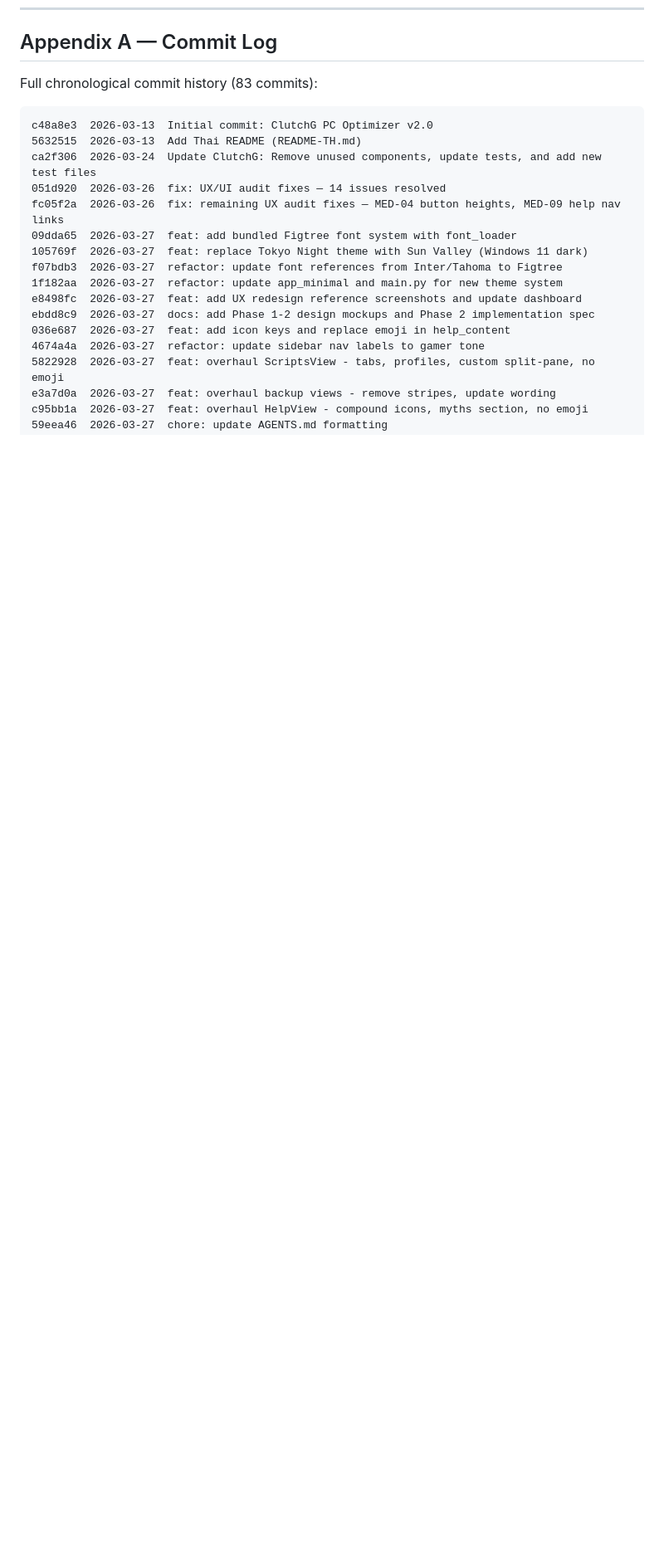
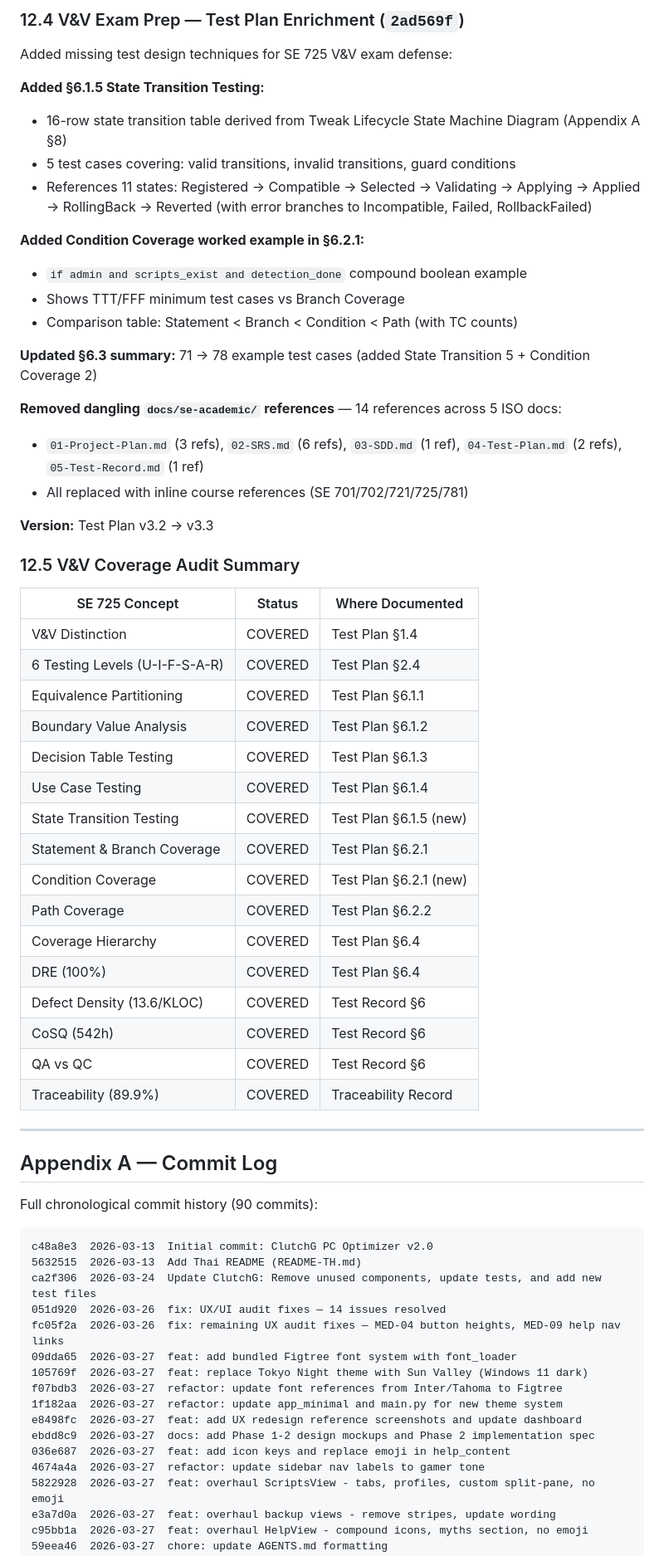
Before and after one commit to neckttiie090520/clutchg-pc-optimizer, a Markdown page: docs/CHANGELOG.md, the part around one of its changes. Shown at 83% size. Drawn GitHub-style; blank space fills up the shorter version.

Commit message:
อัปเดต CHANGELOG Phase 12: build fix v1.0.2 + V&V exam prep + branching

````diff
--- a/docs/CHANGELOG.md
+++ b/docs/CHANGELOG.md
@@ -353,6 +406,51 @@ Created unified recommendation service to replace dual-authority pattern.
+### 12.4 V&V Exam Prep — Test Plan Enrichment (`2ad569f`)
+
+Added missing test design techniques for SE 725 V&V exam defense:
+
+**Added §6.1.5 State Transition Testing:**
+- 16-row state transition table derived from Tweak Lifecycle State Machine Diagram (Appendix A §8)
+- 5 test cases covering: valid transitions, invalid transitions, guard conditions
+- References 11 states: Registered → Compatible → Selected → Validating → Applying → Applied → RollingBack → Reverted (with error branches to Incompatible, Failed, RollbackFailed)
+
+**Added Condition Coverage worked example in §6.2.1:**
+- `if admin and scripts_exist and detection_done` compound boolean example
+- Shows TTT/FFF minimum test cases vs Branch Coverage
+- Comparison table: Statement < Branch < Condition < Path (with TC counts)
+
+**Updated §6.3 summary:** 71 → 78 example test cases (added State Transition 5 + Condition Coverage 2)
+
+**Removed dangling `docs/se-academic/` references** — 14 references across 5 ISO docs:
+- `01-Project-Plan.md` (3 refs), `02-SRS.md` (6 refs), `03-SDD.md` (1 ref), `04-Test-Plan.md` (2 refs), `05-Test-Record.md` (1 ref)
+- All replaced with inline course references (SE 701/702/721/725/781)
+
+**Version:** Test Plan v3.2 → v3.3
+
+### 12.5 V&V Coverage Audit Summary
+
+| SE 725 Concept | Status | Where Documented |
+|---------------|--------|-----------------|
+| V&V Distinction | COVERED | Test Plan §1.4 |
+| 6 Testing Levels (U-I-F-S-A-R) | COVERED | Test Plan §2.4 |
+| Equivalence Partitioning | COVERED | Test Plan §6.1.1 |
+| Boundary Value Analysis | COVERED | Test Plan §6.1.2 |
+| Decision Table Testing | COVERED | Test Plan §6.1.3 |
+| Use Case Testing | COVERED | Test Plan §6.1.4 |
+| State Transition Testing | COVERED | Test Plan §6.1.5 (new) |
+| Statement & Branch Coverage | COVERED | Test Plan §6.2.1 |
+| Condition Coverage | COVERED | Test Plan §6.2.1 (new) |
+| Path Coverage | COVERED | Test Plan §6.2.2 |
+| Coverage Hierarchy | COVERED | Test Plan §6.4 |
+| DRE (100%) | COVERED | Test Plan §6.4 |
+| Defect Density (13.6/KLOC) | COVERED | Test Record §6 |
+| CoSQ (542h) | COVERED | Test Record §6 |
+| QA vs QC | COVERED | Test Record §6 |
+| Traceability (89.9%) | COVERED | Traceability Record |
+
+---
+
 ## Appendix A — Commit Log
 
-Full chronological commit history (83 commits):
+Full chronological commit history (90 commits):
 
 ```
 c48a8e3  2026-03-13  Initial commit: ClutchG PC Optimizer v2.0
````
Also changed, not shown: other parts of docs/CHANGELOG.md (+67 -13 lines).
